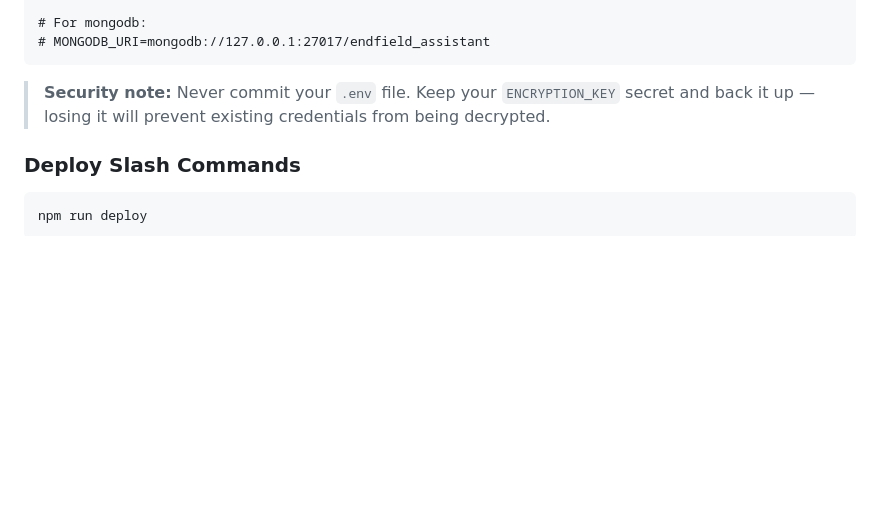
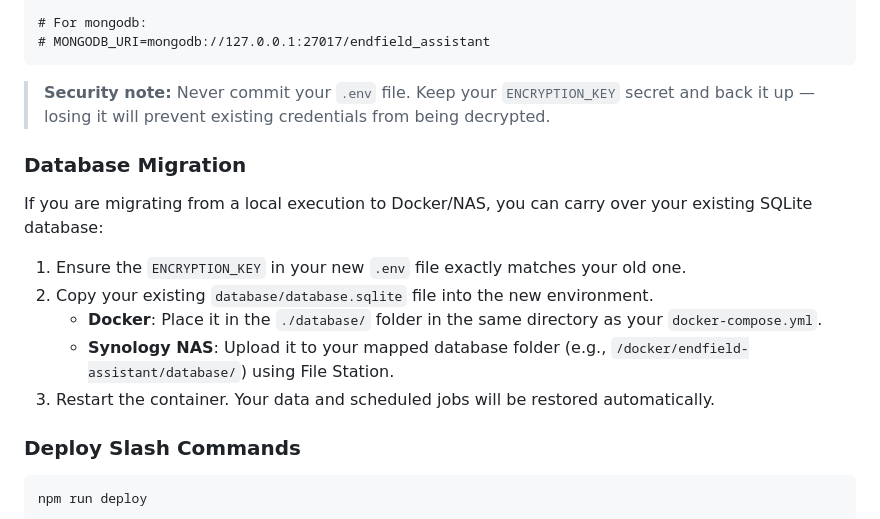
Before and after one commit to xydesu/endfield-assistant, a Markdown page: README.md, the part around the change. Drawn GitHub-style; blank space fills up the shorter version.

````diff
--- a/README.md
+++ b/README.md
@@ -161,6 +161,15 @@ SQLITE_STORAGE=./database/database.sqlite
 
 > **Security note:** Never commit your `.env` file. Keep your `ENCRYPTION_KEY` secret and back it up — losing it will prevent existing credentials from being decrypted.
 
+### Database Migration
+
+If you are migrating from a local execution to Docker/NAS, you can carry over your existing SQLite database:
+1. Ensure the `ENCRYPTION_KEY` in your new `.env` file exactly matches your old one.
+2. Copy your existing `database/database.sqlite` file into the new environment.
+   - **Docker**: Place it in the `./database/` folder in the same directory as your `docker-compose.yml`.
+   - **Synology NAS**: Upload it to your mapped database folder (e.g., `/docker/endfield-assistant/database/`) using File Station.
+3. Restart the container. Your data and scheduled jobs will be restored automatically.
+
 ### Deploy Slash Commands
 
 ```bash
````
Also changed, not shown: README.zh-TW.md (+9 -0 lines).
